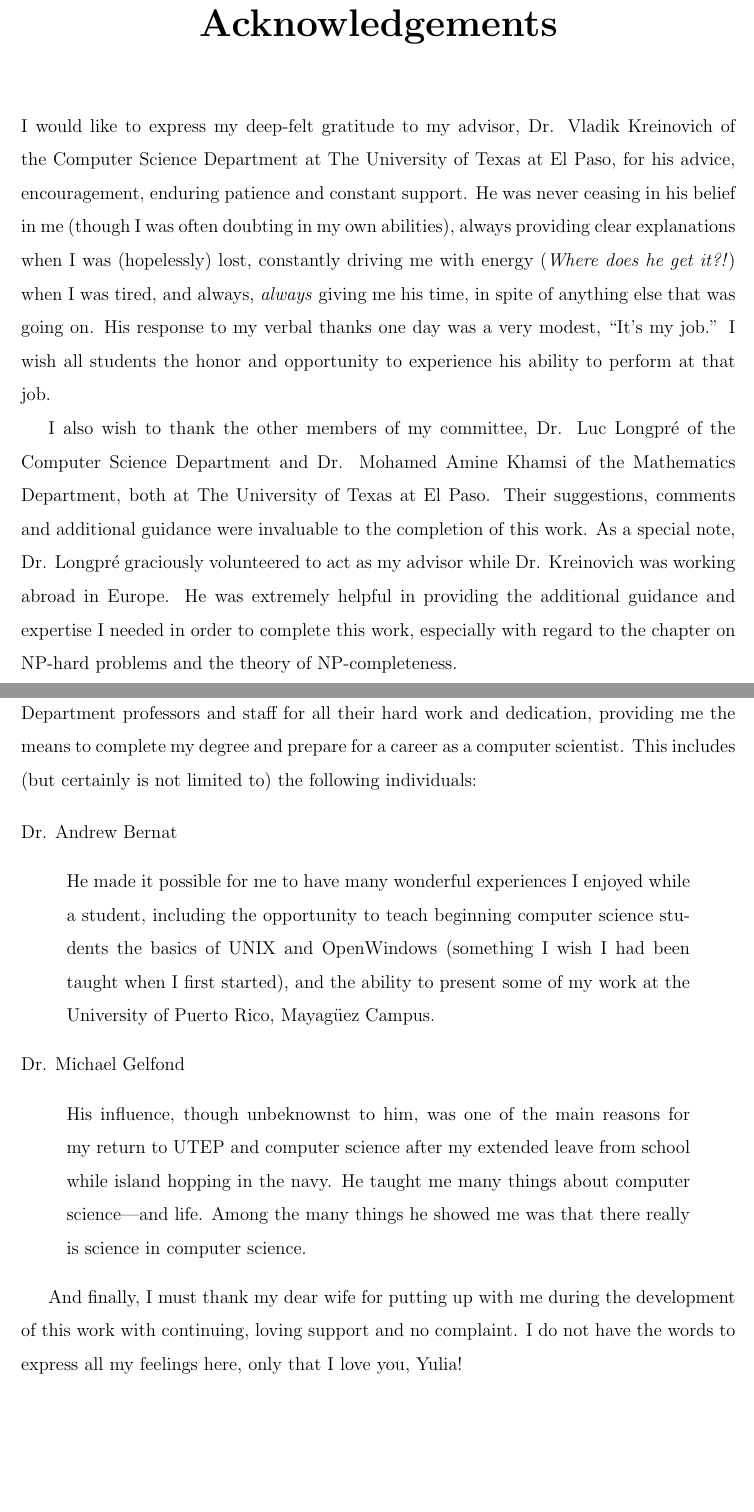
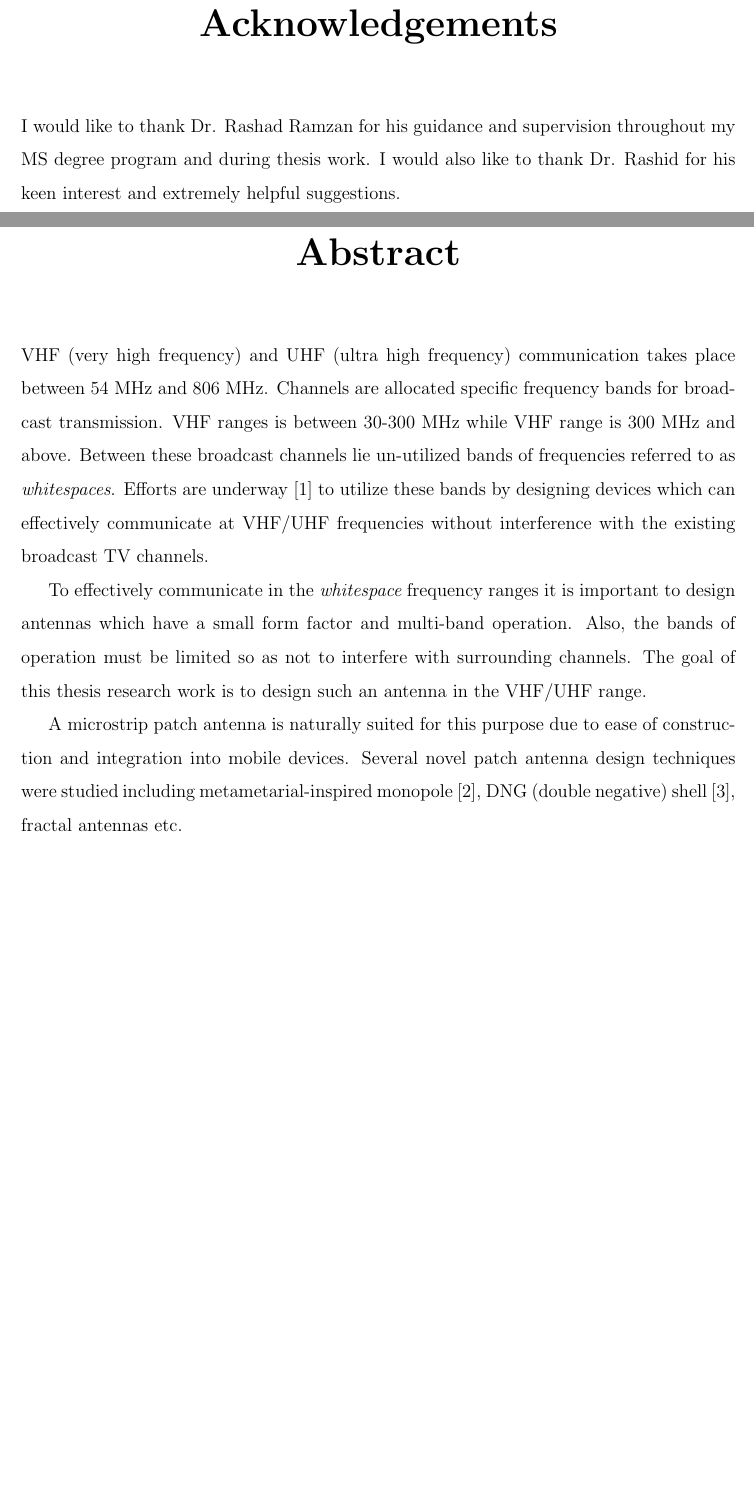
Before and after one commit to inf-eth/ms-thesis-xetb, a LaTeX thesis (Thesis/_Thesis/thesis.tex, which reads Thesis/_Thesis/abstract.tex, Thesis/_Thesis/acknowl.tex): two parts of pages 4 and 5 of 48 before the commit and two parts of pages 4 and 5 of 46 after it, joined at a grey line, cut so that both start at the same text, the shorter picture padded with empty space. Compiled offline with pdfLaTeX; a LaTeX package or settings file that is missing is left out.

Commit message:
- Thesis abstract and acknowledgments.

```diff
--- a/Thesis/_Thesis/abstract.tex
+++ b/Thesis/_Thesis/abstract.tex
@@ -3,3 +3,10 @@
 \addcontentsline{toc}{chapter}{Abstract}
 
 \chapter*{Abstract}
+VHF (very high frequency) and UHF (ultra high frequency) communication takes place
+between 54 MHz and 806 MHz. Channels are allocated specific frequency bands for
+broadcast transmission. VHF ranges is between 30-300 MHz while VHF range is 300 MHz
+and above. Between these broadcast channels lie un-utilized bands of frequencies
+referred to as {\em whitespaces}. Efforts are underway~\cite{FCCTest} to utilize these
+bands by designing devices which can effectively communicate at VHF/UHF frequencies
+without interference with the existing broadcast TV channels.
@@ -15 +13,5 @@ developed that will solve all particular cases of this problem.
 
+To effectively communicate in the {\em whitespace} frequency ranges it is important
+to design antennas which have a small form factor and multi-band operation. Also, the
+bands of operation must be limited so as not to interfere with surrounding channels.
+The goal of this thesis research work is to design such an antenna in the VHF/UHF range.
@@ -20 +18,5 @@ from measurements.
 
+A microstrip patch antenna is naturally suited for this purpose due to ease of construction
+and integration into mobile devices. Several novel patch antenna design techniques were studied
+including metametarial-inspired monopole~\cite{tribandMM}, DNG (double negative) shell~\cite{DNGShell},
+fractal antennas etc.
--- a/Thesis/_Thesis/acknowl.tex
+++ b/Thesis/_Thesis/acknowl.tex
@@ -4,60 +4,9 @@
 
 \chapter*{Acknowledgements}
 
-I would like to express my deep-felt gratitude to my advisor, Dr. Vladik
-Kreinovich of the Computer Science Department at The University of Texas at El
-Paso, for his advice, encouragement, enduring patience and constant support.
-He was never ceasing in his belief in me (though I was often doubting in my
-own abilities), always providing clear explanations when I was (hopelessly)
-lost, constantly driving me with energy ({\it Where does he get it?!\/}) when
-I was tired, and always, {\em always\/} giving me his time, in spite of
-anything else that was going on.  His response to my verbal thanks one day was
-a very modest, ``It's my job.''  I wish all students the honor and opportunity
-to experience his ability to perform at that job.
-
-I also wish to thank the other members of my committee, Dr. Luc Longpr\'{e} of
-the Computer Science Department and Dr. Mohamed Amine Khamsi of the Mathematics
-Department, both at The University of Texas at El Paso.  Their suggestions,
-comments and additional guidance were invaluable to the completion of this work.
-As a special note, Dr. Longpr\'{e} graciously volunteered to act as my advisor
-while Dr. Kreinovich was working abroad in Europe.  He was extremely helpful in
-providing the additional guidance and expertise I needed in order to complete
-this work, especially with regard to the chapter on NP-hard problems and the
-theory of NP-completeness.
-
-\newpage
-Additionally, I want to thank The University of Texas at El Paso Computer
-Science Department professors and staff for all their hard work and dedication,
-providing me the means to complete my degree and prepare for a career as a
-computer scientist. This includes (but certainly is not limited to) the
-following individuals:
-
-\bigskip
-
-\noindent
-Dr. Andrew Bernat
-\begin{quote}
-  He made it possible for me to have many wonderful experiences I enjoyed
-  while a student, including the opportunity to teach beginning computer
-  science students the basics of UNIX and OpenWindows (something I wish I
-  had been taught when I first started), and the ability to present some
-  of my work at the University of Puerto Rico, Mayag\"{u}ez Campus.
-\end{quote}
-
-\noindent
-Dr. Michael Gelfond
-\begin{quote}
-  His influence, though unbeknownst to him, was one of the main reasons for
-  my return to UTEP and computer science after my extended leave from school
-  while island hopping in the navy.  He taught me many things about computer
-  science---and life.  Among the many things he showed me was that there
-  really is science in computer science.
-\end{quote}
-
-And finally, I must thank my dear wife for putting up with me during the
-development of this work with continuing, loving support and no complaint.
-I do not have the words to express all my feelings here, only that I love you,
-Yulia!
+I would like to thank Dr. Rashad Ramzan for his guidance and supervision throughout
+my MS degree program and during thesis work. I would also like to thank Dr. Rashid
+for his keen interest and extremely helpful suggestions.
 
 \vfill
 \noindent
```
Also changed, not shown: Thesis/_Thesis/chapter7.tex (+8 -8 lines), Thesis/_Thesis/ref.tex (+16 -0 lines), Thesis/_Thesis/thesis.tex (+1 -1 lines), Thesis/_Thesis/vitae.tex (+7 -23 lines), Thesis/_Thesis/abstract.tex (36 more changed lines), Thesis/_Thesis/acknowl.tex (2 more changed lines).
